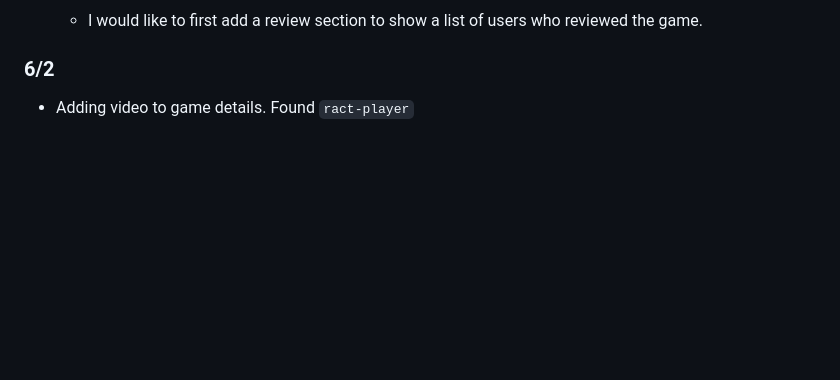
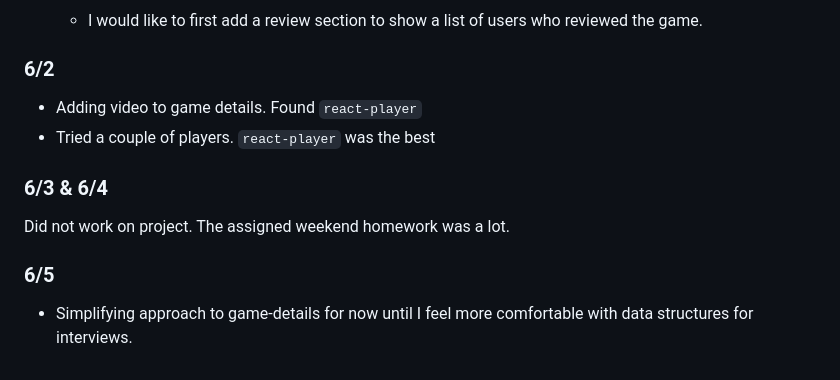
Before and after one commit to TYLPHE/hb-capstone, a Markdown page: README.md, the part around the change. Drawn GitHub-style; blank space fills up the shorter version.

Commit message:
Readme updates for weekend

```diff
--- a/README.md
+++ b/README.md
@@ -443,4 +443,11 @@ useEffect(() => {
 
 
 ### 6/2
-- Adding video to game details. Found `ract-player`
+- Adding video to game details. Found `react-player`
+- Tried a couple of players. `react-player` was the best
+
+### 6/3 & 6/4
+Did not work on project. The assigned weekend homework was a lot.
+
+### 6/5
+- Simplifying approach to game-details for now until I feel more comfortable with data structures for interviews.
```
